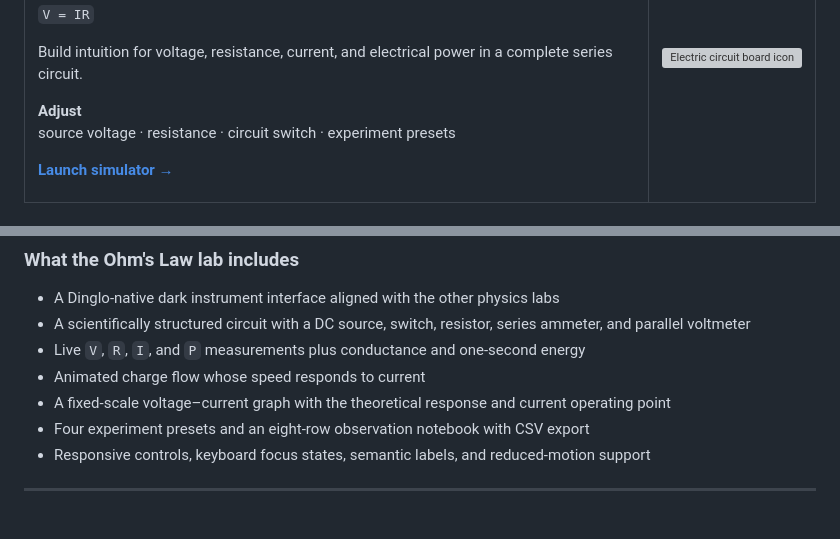
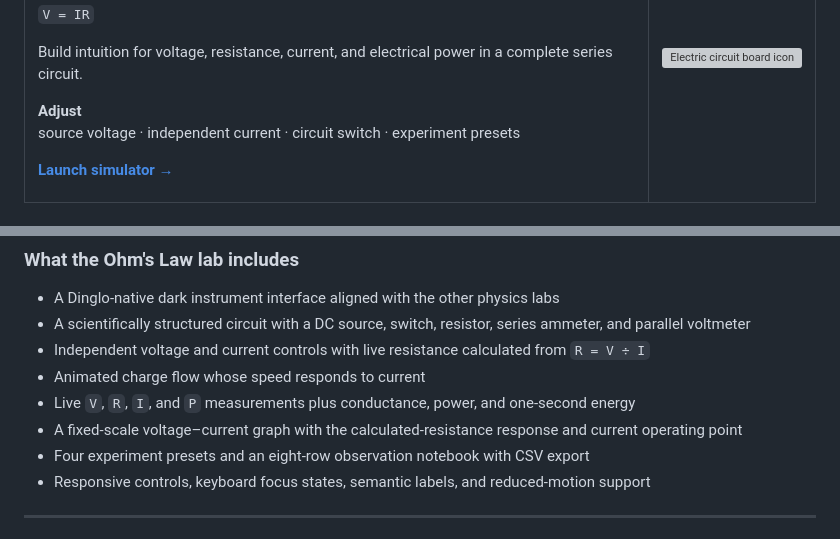
Before and after one commit to kegodev/open-physics-lab, a Markdown page: README.md, 2 parts joined by grey strips. Rendered like a GitHub page; grey boxes are pictures that could not be loaded.

Commit message:
Document independent current control

```diff
--- a/README.md
+++ b/README.md
@@ -117,7 +117,7 @@ Each lab pairs an interactive model with live measurements, graphs, and controls
       <h3>Ohm's Law Circuit</h3>
       <p><code>V = IR</code></p>
       <p>Build intuition for voltage, resistance, current, and electrical power in a complete series circuit.</p>
-      <p><strong>Adjust</strong><br>source voltage · resistance · circuit switch · experiment presets</p>
+      <p><strong>Adjust</strong><br>source voltage · independent current · circuit switch · experiment presets</p>
       <p><a href="https://kegodev.github.io/open-physics-lab/ohms-law/"><strong>Launch simulator →</strong></a></p>
     </td>
     <td width="20%" align="center">
@@ -153,9 +153,10 @@ Every simulator uses plain HTML, CSS, and JavaScript. There is no framework to l
 
 - A Dinglo-native dark instrument interface aligned with the other physics labs
 - A scientifically structured circuit with a DC source, switch, resistor, series ammeter, and parallel voltmeter
-- Live `V`, `R`, `I`, and `P` measurements plus conductance and one-second energy
+- Independent voltage and current controls with live resistance calculated from `R = V ÷ I`
 - Animated charge flow whose speed responds to current
-- A fixed-scale voltage–current graph with the theoretical response and current operating point
+- Live `V`, `R`, `I`, and `P` measurements plus conductance, power, and one-second energy
+- A fixed-scale voltage–current graph with the calculated-resistance response and current operating point
 - Four experiment presets and an eight-row observation notebook with CSV export
 - Responsive controls, keyboard focus states, semantic labels, and reduced-motion support
 
```
